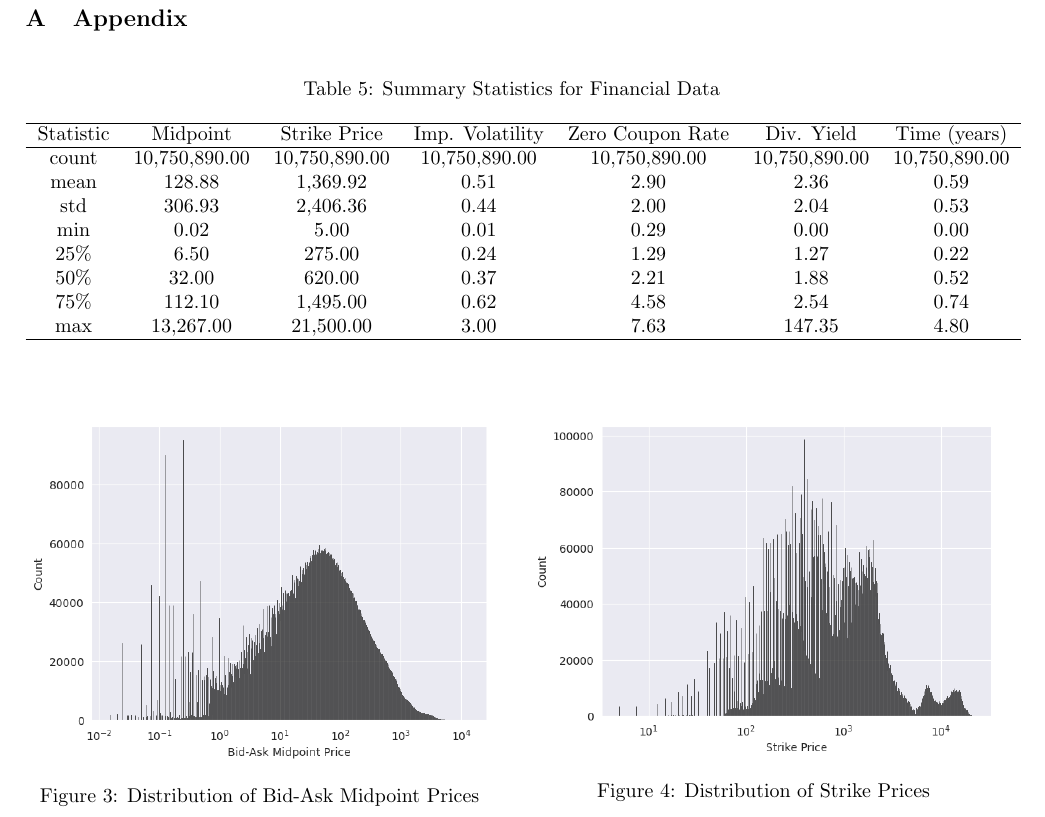
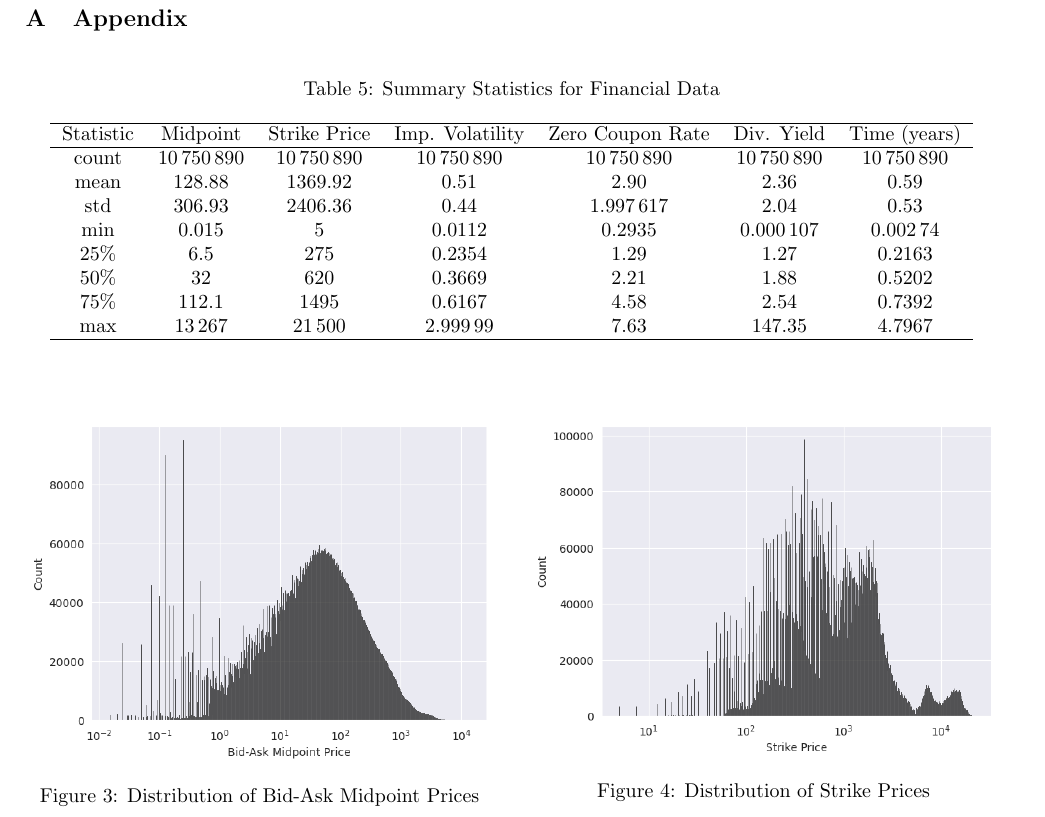
Before and after one commit to juan-esteban-berger/Options_Pricing_AutoML_TensorFlow_XGBoost, a LaTeX paper (latex_files/report.tex): part of page 7 of 8, cut so that both start at the same text. Compiled offline with pdfLaTeX.

```diff
--- a/latex_files/report.tex
+++ b/latex_files/report.tex
@@ -12,12 +12,6 @@
 \usepackage{amsmath}
 \usepackage{report_style}
 \usepackage{siunitx}
-\sisetup{
-  round-mode = places,
-  round-precision = 2,
-  group-separator = {,},
-  group-minimum-digits = 4,
-}
 
 \DeclareCaptionFormat{codecaption}{#3} % Remove the prefix and separator
 \captionsetup[lstlisting]{format=codecaption} % Apply the custom format to lstlisting captions
```
Also changed, not shown: README.md, latex_files/report.pdf, report.pdf, 5 other files.
